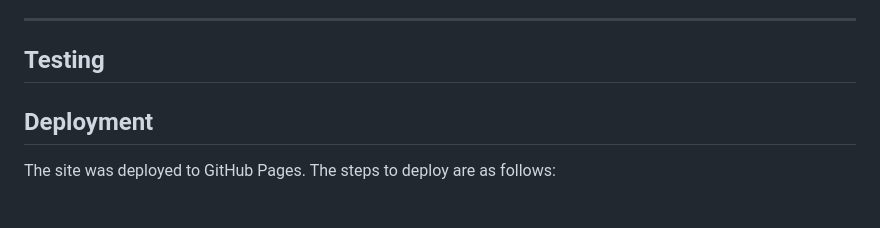
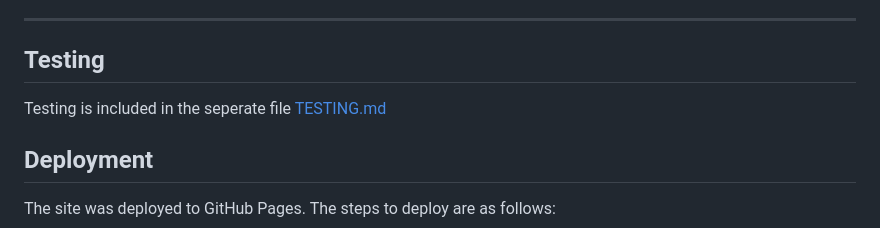
Before and after one commit to Geoff-Fletcher/Prevent-Project, a Markdown page: README.md, the part around the change. GitHub-like rendering; blank space fills up the shorter version.

Commit message:
Update README.md
add testing link

```diff
--- a/README.md
+++ b/README.md
@@ -98,6 +98,7 @@ This explains to the user what taking action will mean, whilst the button here g
 ---
 
 ## Testing
+Testing is included in the seperate file [TESTING.md](TESTING.md)
 
 ## Deployment
 
```
